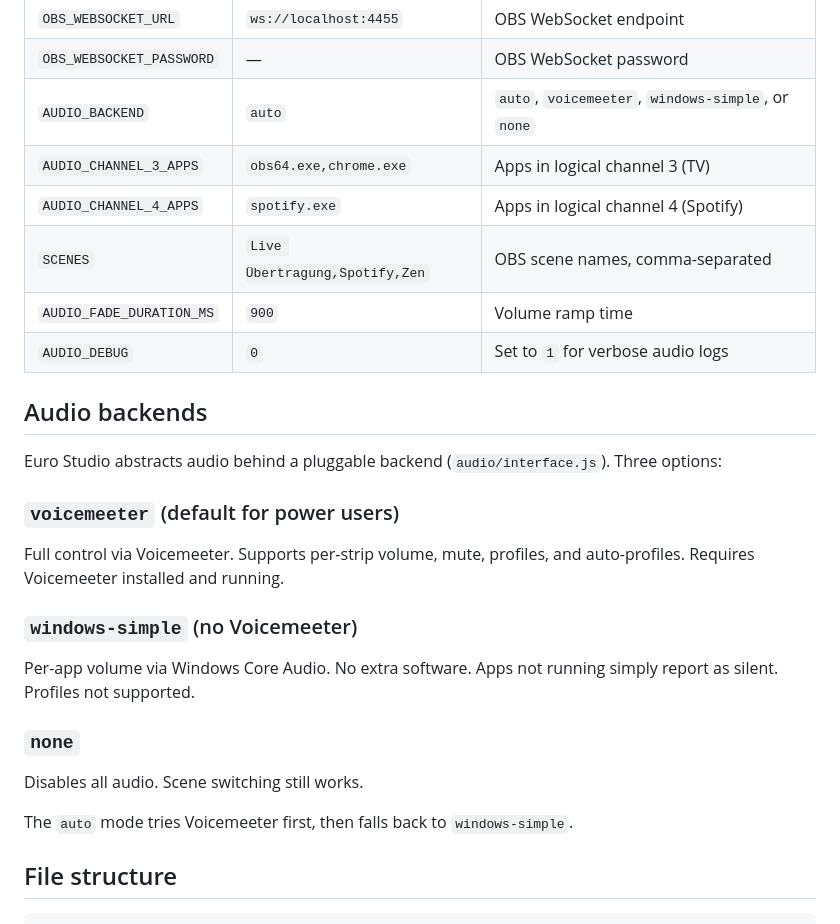
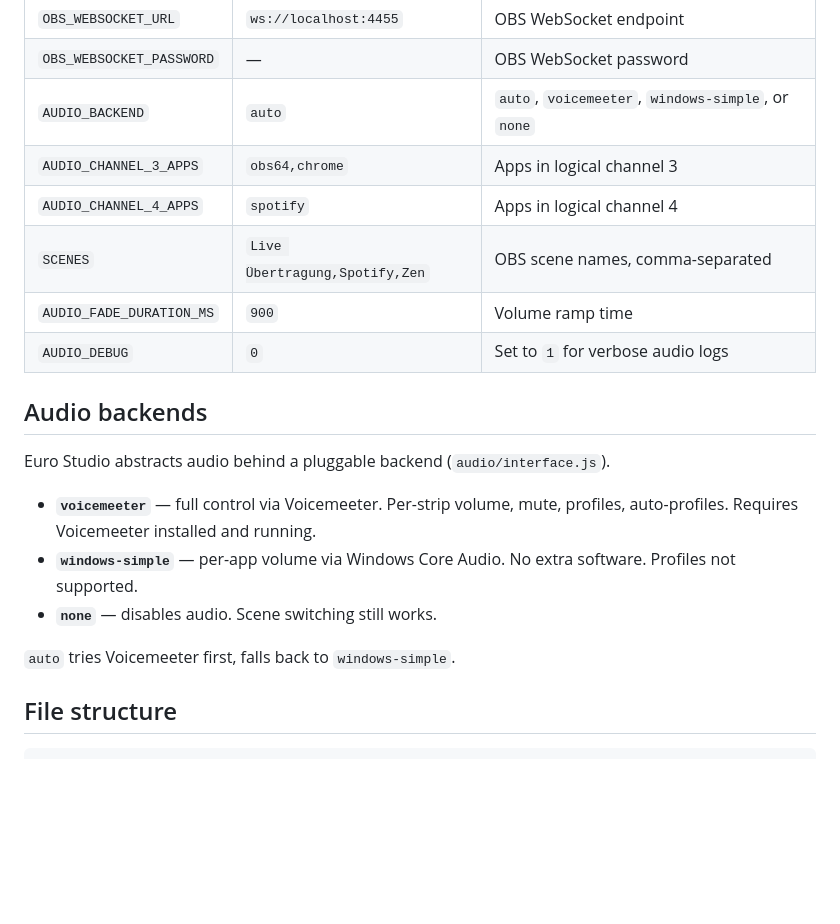
Before and after one commit to jjannix/live-assist, a Markdown page: README.md, the part around one of its changes. Rendered like a GitHub page; blank space fills up the shorter version.

```diff
--- a/README.md
+++ b/README.md
@@ -94,29 +125,21 @@ All settings live in `.env`. See `.env.example` for the full annotated reference
 | `OBS_WEBSOCKET_URL` | `ws://localhost:4455` | OBS WebSocket endpoint |
 | `OBS_WEBSOCKET_PASSWORD` | — | OBS WebSocket password |
 | `AUDIO_BACKEND` | `auto` | `auto`, `voicemeeter`, `windows-simple`, or `none` |
-| `AUDIO_CHANNEL_3_APPS` | `obs64.exe,chrome.exe` | Apps in logical channel 3 (TV) |
-| `AUDIO_CHANNEL_4_APPS` | `spotify.exe` | Apps in logical channel 4 (Spotify) |
+| `AUDIO_CHANNEL_3_APPS` | `obs64,chrome` | Apps in logical channel 3 |
+| `AUDIO_CHANNEL_4_APPS` | `spotify` | Apps in logical channel 4 |
 | `SCENES` | `Live Übertragung,Spotify,Zen` | OBS scene names, comma-separated |
 | `AUDIO_FADE_DURATION_MS` | `900` | Volume ramp time |
 | `AUDIO_DEBUG` | `0` | Set to `1` for verbose audio logs |
 
 ## Audio backends
 
-Euro Studio abstracts audio behind a pluggable backend (`audio/interface.js`). Three options:
+Euro Studio abstracts audio behind a pluggable backend (`audio/interface.js`).
 
-### `voicemeeter` (default for power users)
+- **`voicemeeter`** — full control via Voicemeeter. Per-strip volume, mute, profiles, auto-profiles. Requires Voicemeeter installed and running.
+- **`windows-simple`** — per-app volume via Windows Core Audio. No extra software. Profiles not supported.
+- **`none`** — disables audio. Scene switching still works.
 
-Full control via Voicemeeter. Supports per-strip volume, mute, profiles, and auto-profiles. Requires Voicemeeter installed and running.
-
-### `windows-simple` (no Voicemeeter)
-
-Per-app volume via Windows Core Audio. No extra software. Apps not running simply report as silent. Profiles not supported.
-
-### `none`
-
-Disables all audio. Scene switching still works.
-
-The `auto` mode tries Voicemeeter first, then falls back to `windows-simple`.
+`auto` tries Voicemeeter first, falls back to `windows-simple`.
 
 ## File structure
 
```
Also changed, not shown: other parts of README.md (+62 -29 lines).
